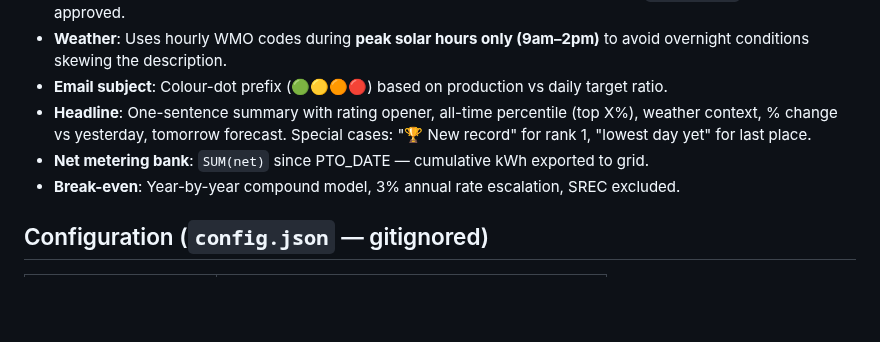
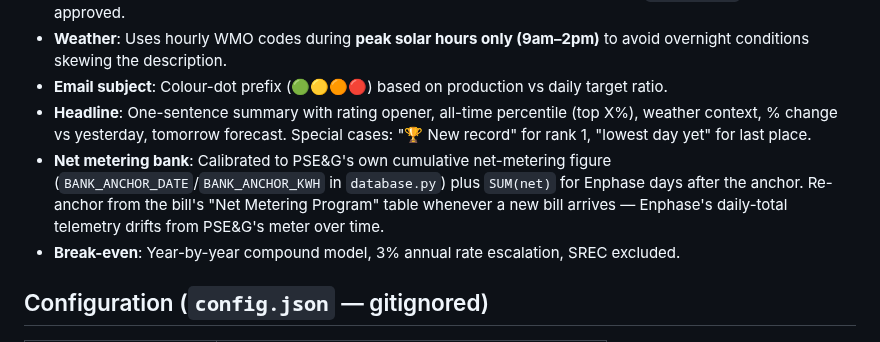
Before and after one commit to adeel825/solar-report, a Markdown page: CLAUDE.md, the part around the change. Rendered like a GitHub page; blank space fills up the shorter version.

```diff
--- a/CLAUDE.md
+++ b/CLAUDE.md
@@ -28,7 +28,7 @@ weather.py           — Open-Meteo weather/forecast fetch (peak solar hours 9am
 - **Weather**: Uses hourly WMO codes during **peak solar hours only (9am–2pm)** to avoid overnight conditions skewing the description.
 - **Email subject**: Colour-dot prefix (🟢🟡🟠🔴) based on production vs daily target ratio.
 - **Headline**: One-sentence summary with rating opener, all-time percentile (top X%), weather context, % change vs yesterday, tomorrow forecast. Special cases: "🏆 New record" for rank 1, "lowest day yet" for last place.
-- **Net metering bank**: `SUM(net)` since PTO_DATE — cumulative kWh exported to grid.
+- **Net metering bank**: Calibrated to PSE&G's own cumulative net-metering figure (`BANK_ANCHOR_DATE`/`BANK_ANCHOR_KWH` in `database.py`) plus `SUM(net)` for Enphase days after the anchor. Re-anchor from the bill's "Net Metering Program" table whenever a new bill arrives — Enphase's daily-total telemetry drifts from PSE&G's meter over time.
 - **Break-even**: Year-by-year compound model, 3% annual rate escalation, SREC excluded.
 
 ## Configuration (`config.json` — gitignored)
```
Also changed, not shown: README.md (+1 -1 lines), docs/screenshot-email.png, 1 other file.
